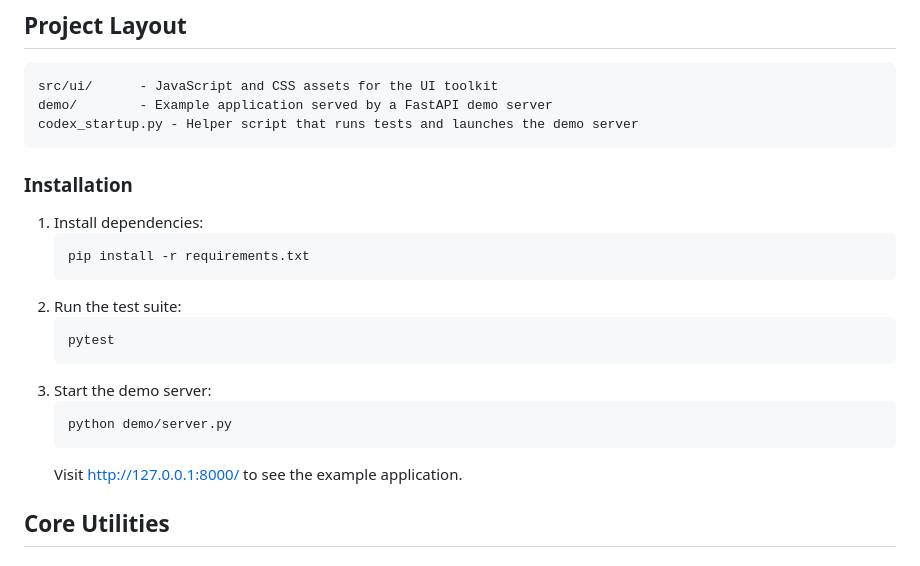
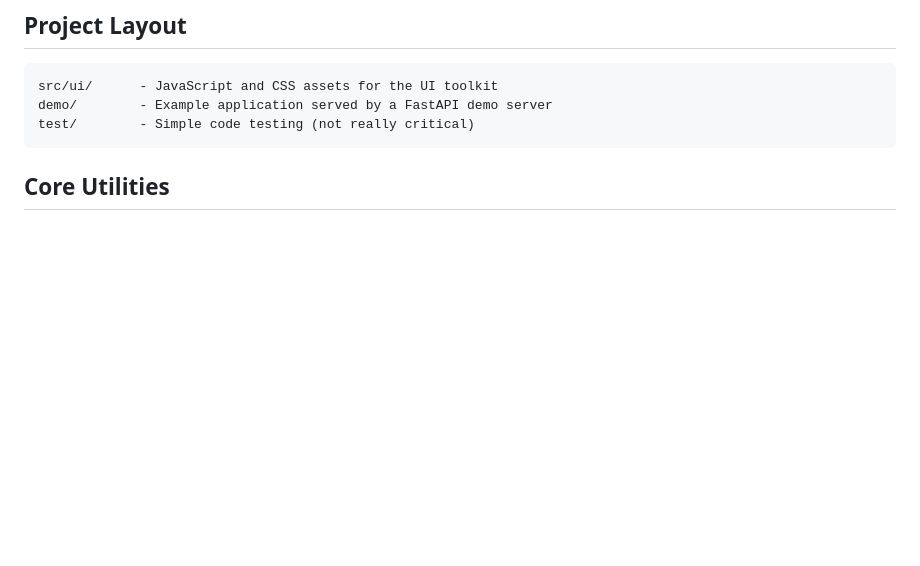
Before and after one commit to deployable-tech/deployable-ui, a Markdown page: docs/README.md, the part around the change. Rendered like a GitHub page; blank space fills up the shorter version.

Commit message:
Update README.md
small doc edits

````diff
--- a/docs/README.md
+++ b/docs/README.md
@@ -9,24 +9,9 @@ This document provides an overview of the library's structure, available compone
 ```
 src/ui/      - JavaScript and CSS assets for the UI toolkit
 demo/        - Example application served by a FastAPI demo server
-codex_startup.py - Helper script that runs tests and launches the demo server
+test/        - Simple code testing (not really critical)
 ```
 
-### Installation
-
-1. Install dependencies:
-   ```bash
-   pip install -r requirements.txt
-   ```
-2. Run the test suite:
-   ```bash
-   pytest
-   ```
-3. Start the demo server:
-   ```bash
-   python demo/server.py
-   ```
-   Visit <http://127.0.0.1:8000/> to see the example application.
 
 ## Core Utilities
 
````
